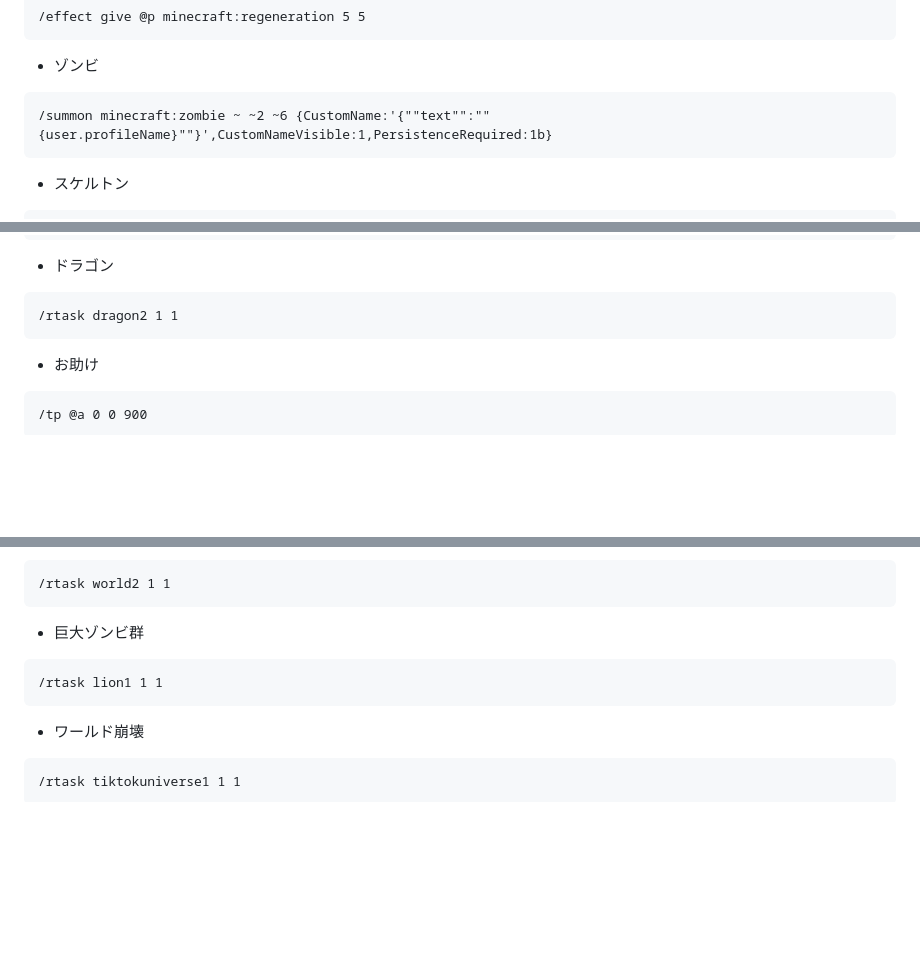
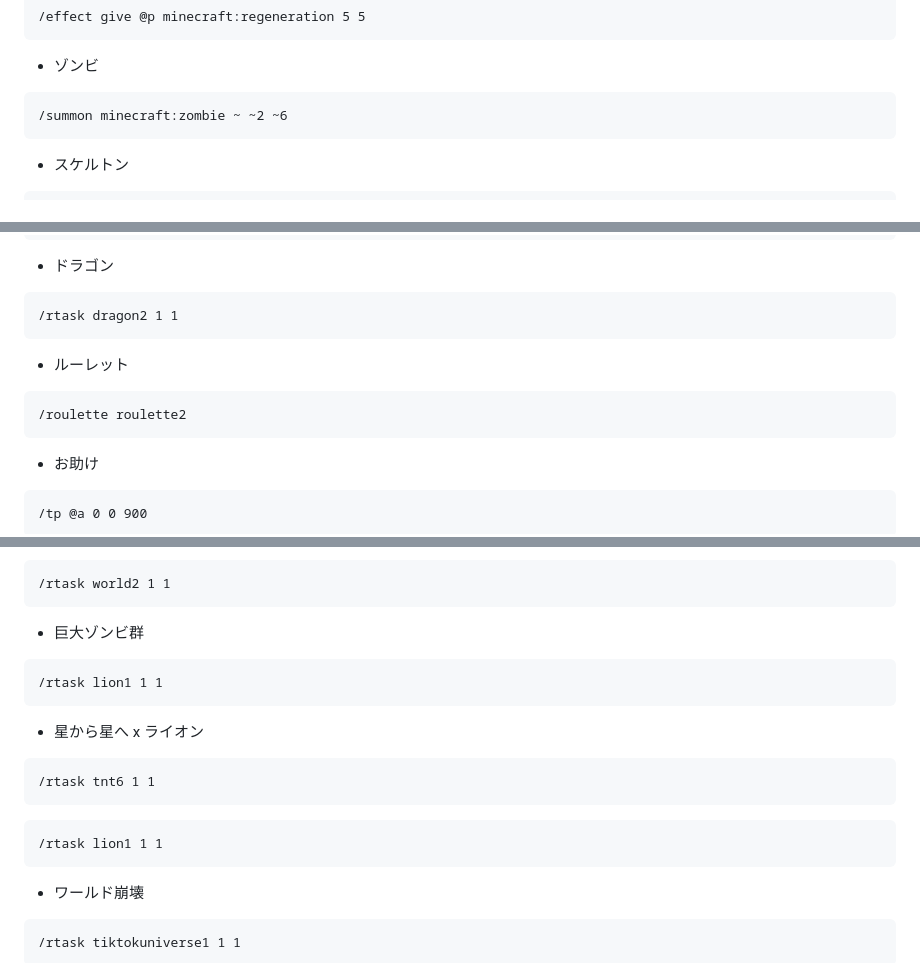
Before and after one commit to dev-LIBERTAS/docs, a Markdown page: description-of-each-game/athletic2.md, 3 parts joined by grey strips. GitHub-like rendering; blank space fills up the shorter version.

````diff
--- a/description-of-each-game/athletic2.md
+++ b/description-of-each-game/athletic2.md
@@ -62,7 +62,7 @@ order: 699997
 ```
 - ゾンビ
 ```
-/summon minecraft:zombie ~ ~2 ~6 {CustomName:'{""text"":""{user.profileName}""}',CustomNameVisible:1,PersistenceRequired:1b}
+/summon minecraft:zombie ~ ~2 ~6
 ```
 - スケルトン
 ```
@@ -195,6 +198,10 @@ order: 699997
 - ドラゴン
 ```
 /rtask dragon2 1 1
+```
+- ルーレット
+```
+/roulette roulette2
 ```
 - お助け
 ```
@@ -288,6 +298,13 @@ order: 699997
 ```
 /rtask lion1 1 1
 ```
+- 星から星へ x ライオン
+```
+/rtask tnt6 1 1
+```
+```
+/rtask lion1 1 1
+```
 - ワールド崩壊
 ```
 /rtask tiktokuniverse1 1 1
````
Also changed, not shown: other parts of description-of-each-game/athletic2.md (+36 -30 lines).
